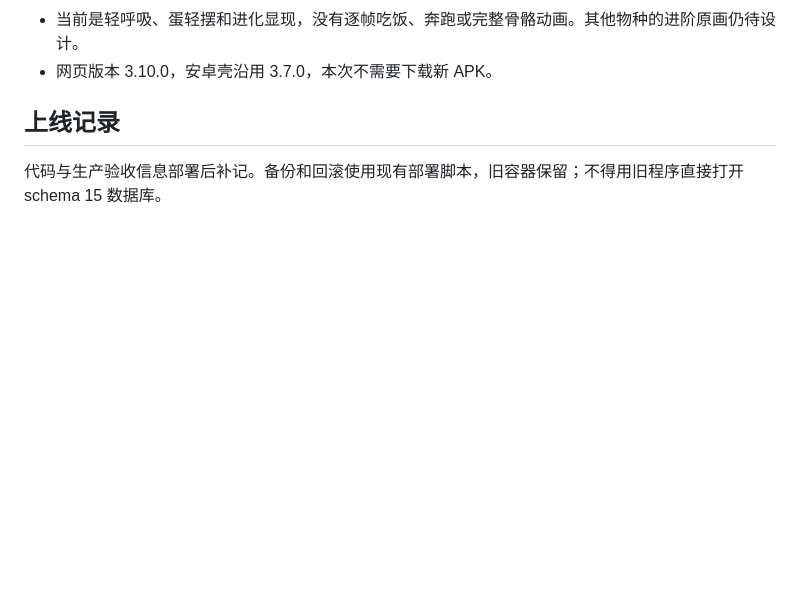
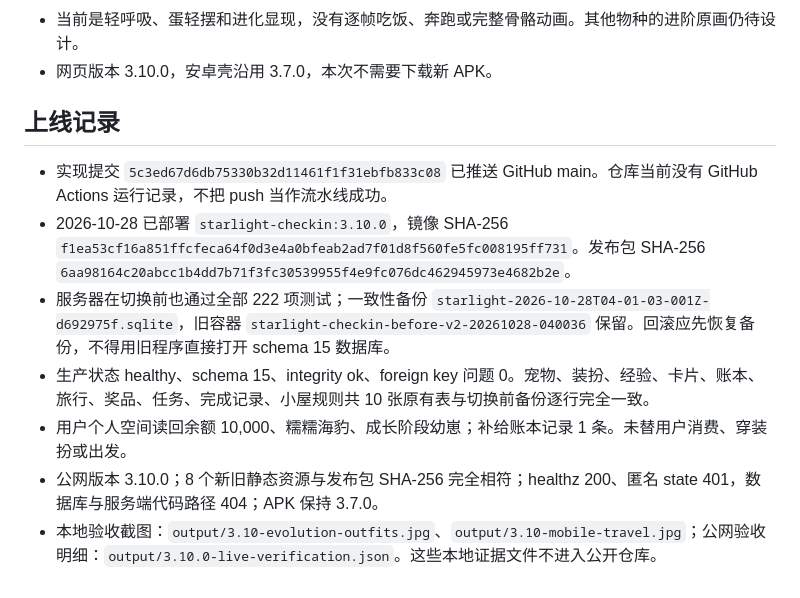
Before and after one commit to Syfyivan/starlight-checkin, a Markdown page: V3.10-HANDOFF.md, the part around the change. GitHub-like rendering; blank space fills up the shorter version.

Commit message:
docs: distinguish the verified pet rollout from device testing still pending
Record the live 3.10 release, backup, data preservation checks and public asset verification.
Tested: Local and release-container suites 222/222, public version and asset hashes, SQLite integrity and preserved records.
Not-tested: Physical Android and real-time travel duration.

```diff
--- a/V3.10-HANDOFF.md
+++ b/V3.10-HANDOFF.md
@@ -44,4 +44,10 @@
 
 ## 上线记录
 
-代码与生产验收信息部署后补记。备份和回滚使用现有部署脚本，旧容器保留；不得用旧程序直接打开 schema 15 数据库。
+- 实现提交 `5c3ed67d6db75330b32d11461f1f31ebfb833c08` 已推送 GitHub main。仓库当前没有 GitHub Actions 运行记录，不把 push 当作流水线成功。
+- 2026-10-28 已部署 `starlight-checkin:3.10.0`，镜像 SHA-256 `f1ea53cf16a851ffcfeca64f0d3e4a0bfeab2ad7f01d8f560fe5fc008195ff731`。发布包 SHA-256 `6aa98164c20abcc1b4dd7b71f3fc30539955f4e9fc076dc462945973e4682b2e`。
+- 服务器在切换前也通过全部 222 项测试；一致性备份 `starlight-2026-10-28T04-01-03-001Z-d692975f.sqlite`，旧容器 `starlight-checkin-before-v2-20261028-040036` 保留。回滚应先恢复备份，不得用旧程序直接打开 schema 15 数据库。
+- 生产状态 healthy、schema 15、integrity ok、foreign key 问题 0。宠物、装扮、经验、卡片、账本、旅行、奖品、任务、完成记录、小屋规则共 10 张原有表与切换前备份逐行完全一致。
+- 用户个人空间读回余额 10,000、糯糯海豹、成长阶段幼崽；补给账本记录 1 条。未替用户消费、穿装扮或出发。
+- 公网版本 3.10.0；8 个新旧静态资源与发布包 SHA-256 完全相符；healthz 200、匿名 state 401，数据库与服务端代码路径 404；APK 保持 3.7.0。
+- 本地验收截图：`output/3.10-evolution-outfits.jpg`、`output/3.10-mobile-travel.jpg`；公网验收明细：`output/3.10.0-live-verification.json`。这些本地证据文件不进入公开仓库。
```
